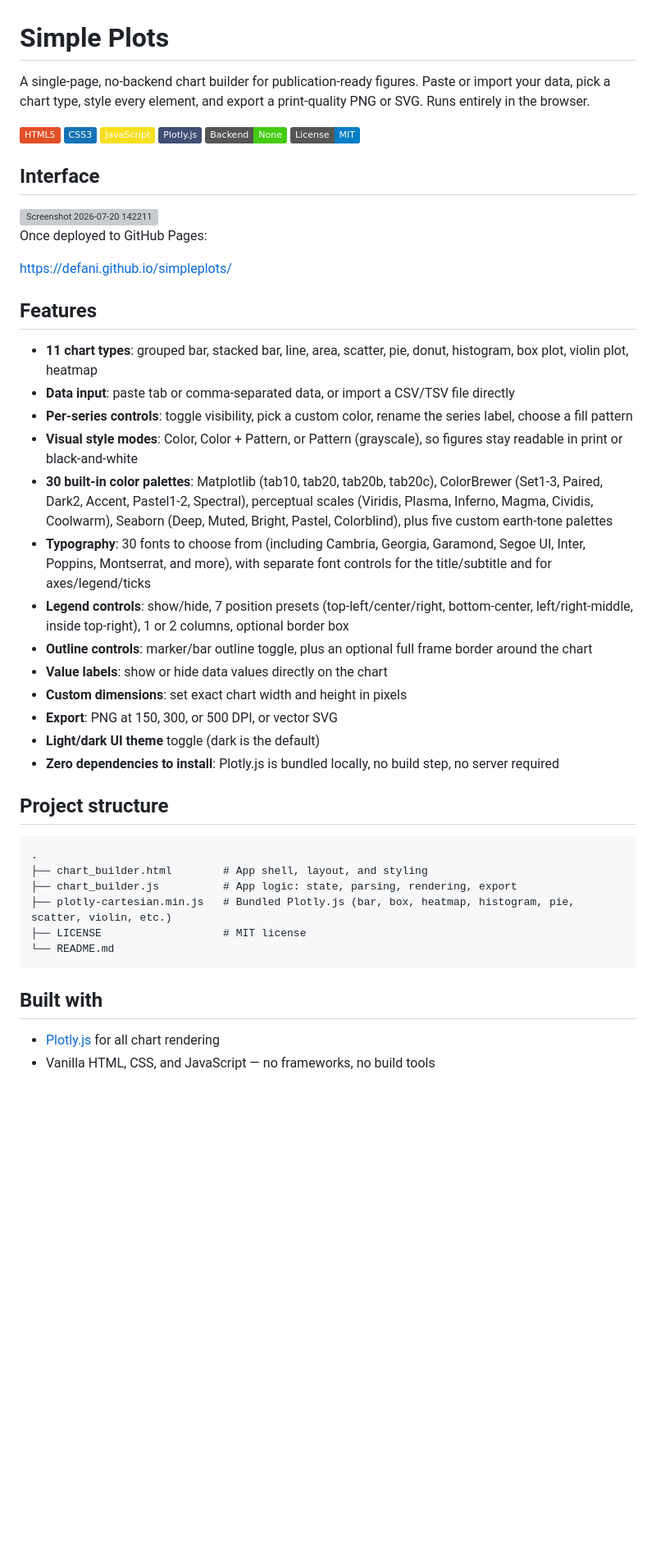
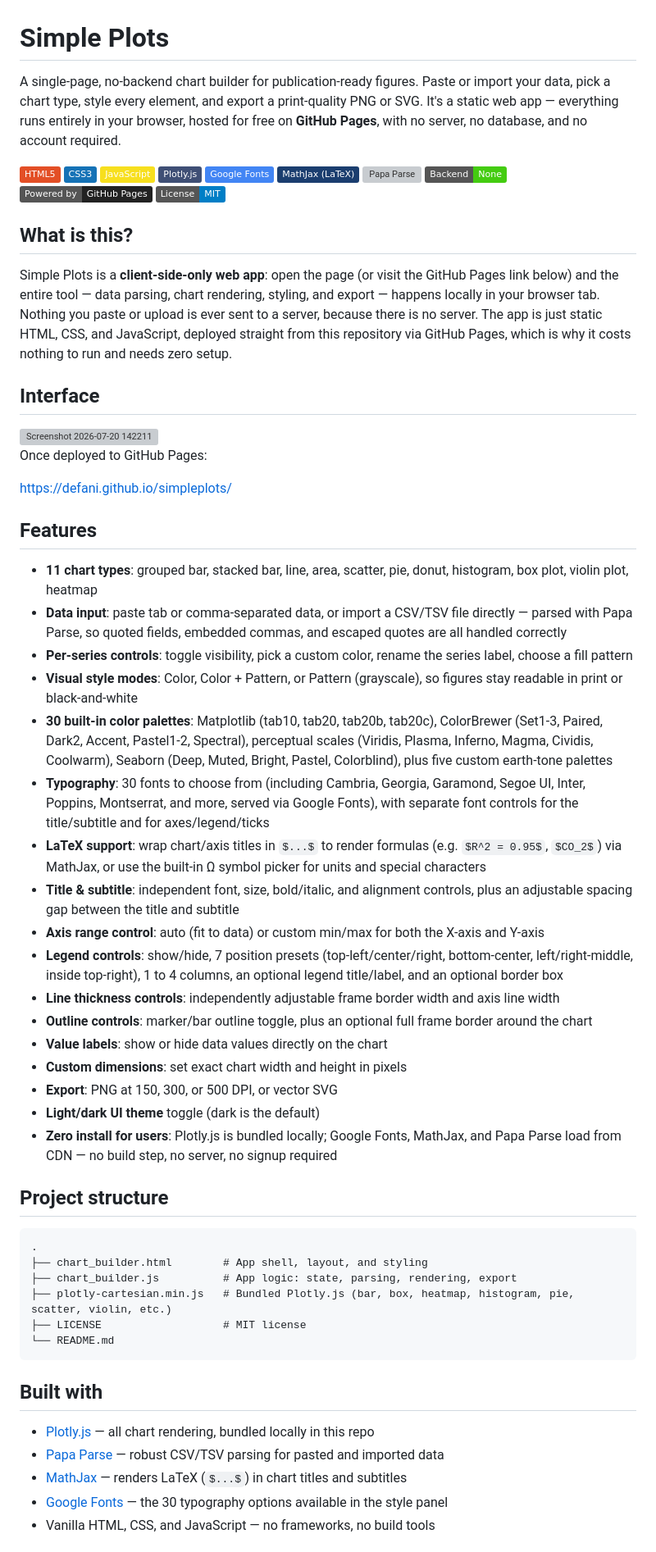
Before and after one commit to Defani/simpleplots, a Markdown page: README.md, the part around one of its changes. Shown at 82% size. GitHub-like rendering; badges without logos; blank space fills up the shorter version; grey boxes are pictures that could not be loaded.

```diff
--- a/README.md
+++ b/README.md
@@ -1,13 +1,21 @@
 # Simple Plots
 
-A single-page, no-backend chart builder for publication-ready figures. Paste or import your data, pick a chart type, style every element, and export a print-quality PNG or SVG. Runs entirely in the browser.
+A single-page, no-backend chart builder for publication-ready figures. Paste or import your data, pick a chart type, style every element, and export a print-quality PNG or SVG. It's a static web app — everything runs entirely in your browser, hosted for free on **GitHub Pages**, with no server, no database, and no account required.
 
 ![HTML5](https://img.shields.io/badge/HTML5-E34F26?logo=html5&logoColor=white)
 ![CSS3](https://img.shields.io/badge/CSS3-1572B6?logo=css3&logoColor=white)
 ![JavaScript](https://img.shields.io/badge/JavaScript-F7DF1E?logo=javascript&logoColor=black)
 ![Plotly.js](https://img.shields.io/badge/Plotly.js-3F4F75?logo=plotly&logoColor=white)
+![Google Fonts](https://img.shields.io/badge/Google_Fonts-4285F4?logo=googlefonts&logoColor=white)
+![MathJax](https://img.shields.io/badge/MathJax_(LaTeX)-1B3E6F?logo=latex&logoColor=white)
+![Papa Parse](https://img.shields.io/badge/CSV%2FTSV_Parsing-Papa_Parse-00A98F)
 ![Backend](https://img.shields.io/badge/Backend-None-brightgreen)
+![Powered by GitHub Pages](https://img.shields.io/badge/Powered_by-GitHub_Pages-222?logo=github&logoColor=white)
 ![License](https://img.shields.io/badge/License-MIT-blue)
+
+## What is this?
+
+Simple Plots is a **client-side-only web app**: open the page (or visit the GitHub Pages link below) and the entire tool — data parsing, chart rendering, styling, and export — happens locally in your browser tab. Nothing you paste or upload is ever sent to a server, because there is no server. The app is just static HTML, CSS, and JavaScript, deployed straight from this repository via GitHub Pages, which is why it costs nothing to run and needs zero setup.
 
 ## Interface
 <img width="1919" height="1024" alt="Screenshot 2026-07-20 142211" src="https://github.com/user-attachments/assets/5616280e-e019-4959-a6aa-8ee717a2f014" />
@@ -20,18 +28,22 @@ https://defani.github.io/simpleplots/
 ## Features
 
 - **11 chart types**: grouped bar, stacked bar, line, area, scatter, pie, donut, histogram, box plot, violin plot, heatmap
-- **Data input**: paste tab or comma-separated data, or import a CSV/TSV file directly
+- **Data input**: paste tab or comma-separated data, or import a CSV/TSV file directly — parsed with Papa Parse, so quoted fields, embedded commas, and escaped quotes are all handled correctly
 - **Per-series controls**: toggle visibility, pick a custom color, rename the series label, choose a fill pattern
 - **Visual style modes**: Color, Color + Pattern, or Pattern (grayscale), so figures stay readable in print or black-and-white
 - **30 built-in color palettes**: Matplotlib (tab10, tab20, tab20b, tab20c), ColorBrewer (Set1-3, Paired, Dark2, Accent, Pastel1-2, Spectral), perceptual scales (Viridis, Plasma, Inferno, Magma, Cividis, Coolwarm), Seaborn (Deep, Muted, Bright, Pastel, Colorblind), plus five custom earth-tone palettes
-- **Typography**: 30 fonts to choose from (including Cambria, Georgia, Garamond, Segoe UI, Inter, Poppins, Montserrat, and more), with separate font controls for the title/subtitle and for axes/legend/ticks
-- **Legend controls**: show/hide, 7 position presets (top-left/center/right, bottom-center, left/right-middle, inside top-right), 1 or 2 columns, optional border box
+- **Typography**: 30 fonts to choose from (including Cambria, Georgia, Garamond, Segoe UI, Inter, Poppins, Montserrat, and more, served via Google Fonts), with separate font controls for the title/subtitle and for axes/legend/ticks
+- **LaTeX support**: wrap chart/axis titles in `$...$` to render formulas (e.g. `$R^2 = 0.95$`, `$CO_2$`) via MathJax, or use the built-in Ω symbol picker for units and special characters
+- **Title & subtitle**: independent font, size, bold/italic, and alignment controls, plus an adjustable spacing gap between the title and subtitle
+- **Axis range control**: auto (fit to data) or custom min/max for both the X-axis and Y-axis
+- **Legend controls**: show/hide, 7 position presets (top-left/center/right, bottom-center, left/right-middle, inside top-right), 1 to 4 columns, an optional legend title/label, and an optional border box
+- **Line thickness controls**: independently adjustable frame border width and axis line width
 - **Outline controls**: marker/bar outline toggle, plus an optional full frame border around the chart
 - **Value labels**: show or hide data values directly on the chart
 - **Custom dimensions**: set exact chart width and height in pixels
 - **Export**: PNG at 150, 300, or 500 DPI, or vector SVG
 - **Light/dark UI theme** toggle (dark is the default)
-- **Zero dependencies to install**: Plotly.js is bundled locally, no build step, no server required
+- **Zero install for users**: Plotly.js is bundled locally; Google Fonts, MathJax, and Papa Parse load from CDN — no build step, no server, no signup required
 
 
 
@@ -48,5 +60,8 @@ https://defani.github.io/simpleplots/
 
 ## Built with
 
-- [Plotly.js](https://plotly.com/javascript/) for all chart rendering
+- [Plotly.js](https://plotly.com/javascript/) — all chart rendering, bundled locally in this repo
+- [Papa Parse](https://www.papaparse.com/) — robust CSV/TSV parsing for pasted and imported data
+- [MathJax](https://www.mathjax.org/) — renders LaTeX (`$...$`) in chart titles and subtitles
+- [Google Fonts](https://fonts.google.com/) — the 30 typography options available in the style panel
 - Vanilla HTML, CSS, and JavaScript — no frameworks, no build tools
```
Also changed, not shown: other parts of README.md (+13 -0 lines).
